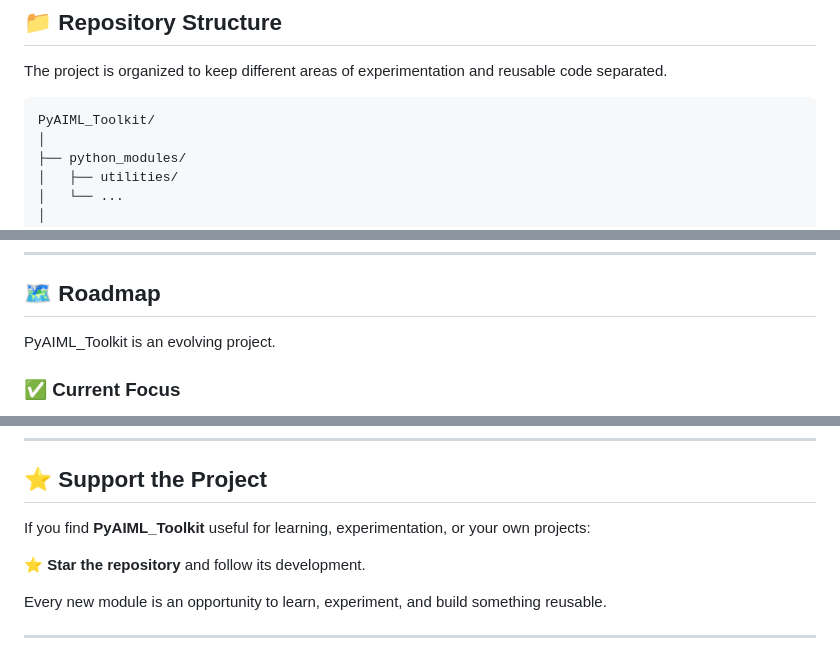
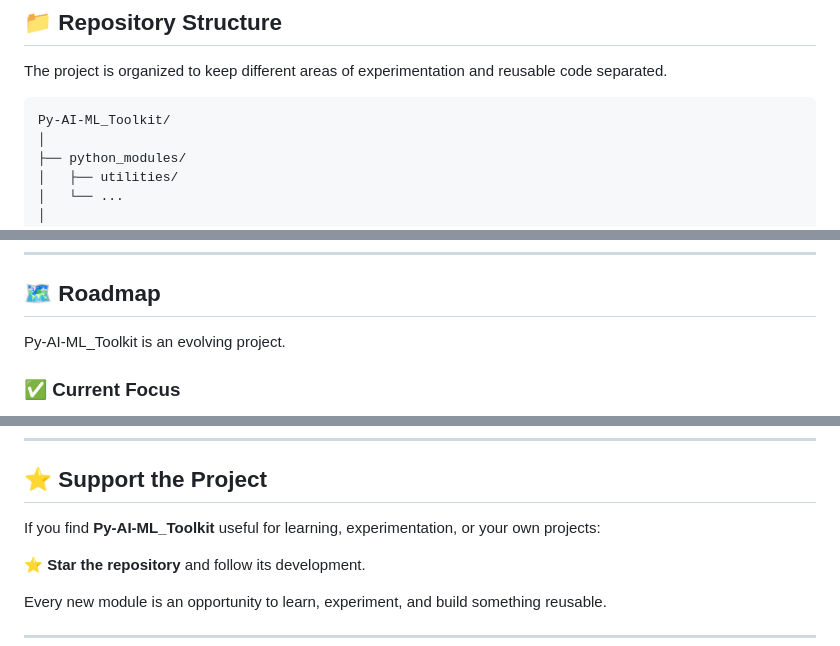
Before and after one commit to tamimasad/Py-AI-ML_Toolkit, a Markdown page: README.md, 3 parts joined by grey strips. Rendered like a GitHub page.

````diff
--- a/README.md
+++ b/README.md
@@ -93,7 +93,7 @@ Implementations and experiments related to reducing overfitting and improving mo
 The project is organized to keep different areas of experimentation and reusable code separated.
 
 ```text
-PyAIML_Toolkit/
+Py-AI-ML_Toolkit/
 │
 ├── python_modules/
 │   ├── utilities/
@@ -279,7 +279,7 @@ This makes the repository useful not only as a toolkit, but also as a **learning
 
 ## 🗺️ Roadmap
 
-PyAIML_Toolkit is an evolving project.
+Py-AI-ML_Toolkit is an evolving project.
 
 ### ✅ Current Focus
 
@@ -336,7 +336,7 @@ git push origin feature/new-module
 
 ## ⭐ Support the Project
 
-If you find **PyAIML_Toolkit** useful for learning, experimentation, or your own projects:
+If you find **Py-AI-ML_Toolkit** useful for learning, experimentation, or your own projects:
 
 **⭐ Star the repository** and follow its development.
 
````
Also changed, not shown: other parts of README.md (+8 -8 lines).
